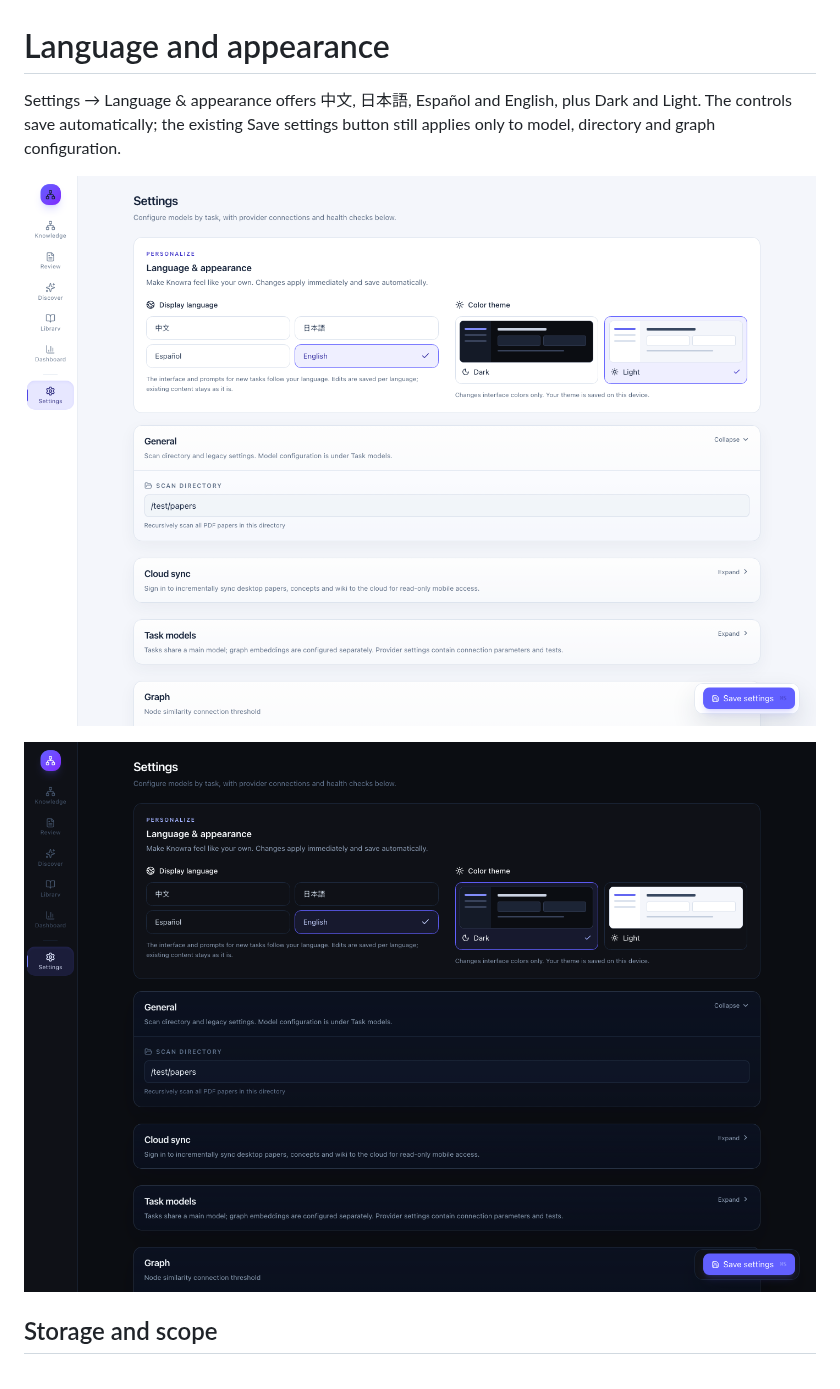
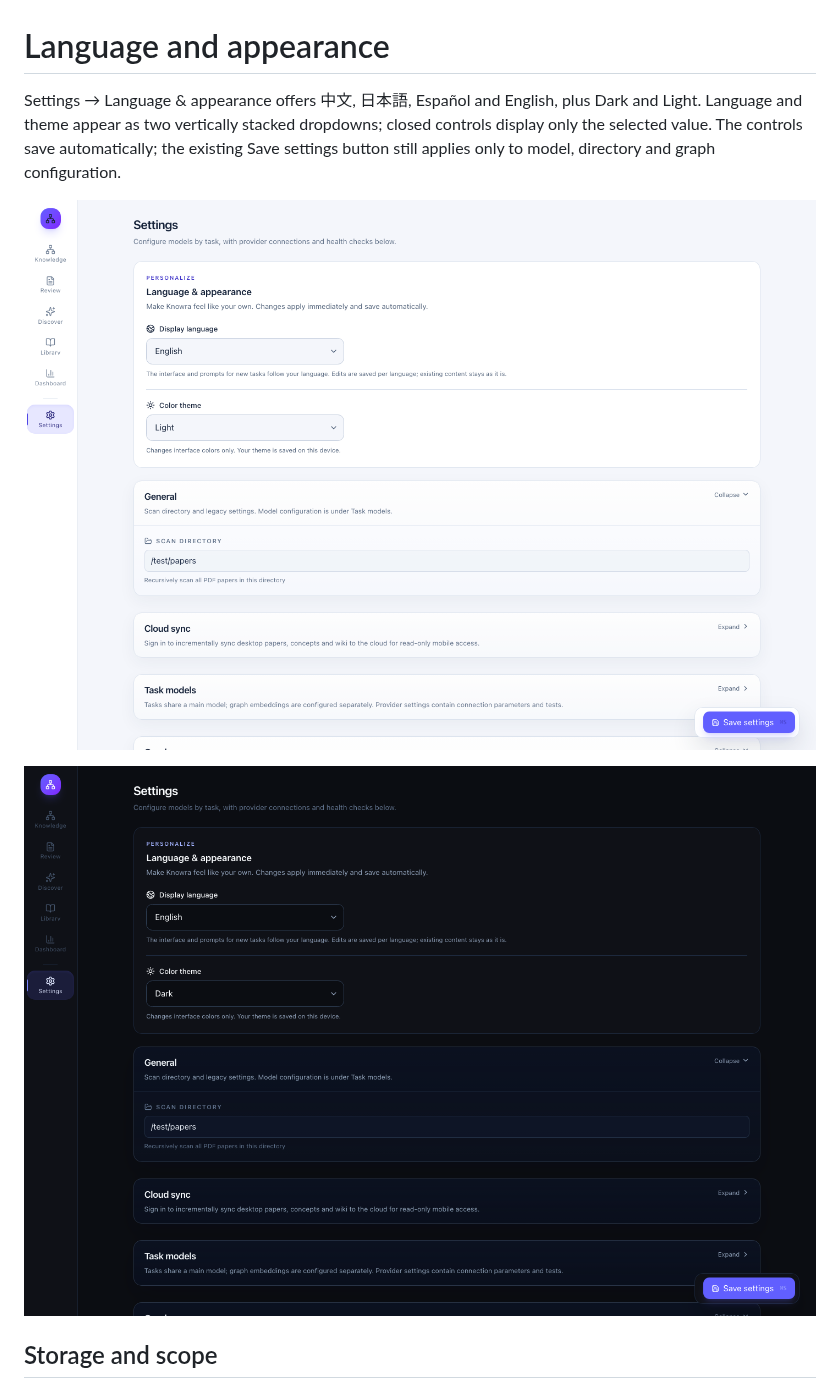
Before and after one commit to vince-xunzhe/Knowra, a Markdown page: docs/APPEARANCE.md, the part around the change. Rendered like a GitHub page; pictures changed too: docs/images/settings-dark.png, docs/images/settings-light.png.

Commit message:
NOISSUE: simplify appearance settings to stacked dropdowns

```diff
--- a/docs/APPEARANCE.md
+++ b/docs/APPEARANCE.md
@@ -1,6 +1,6 @@
 # Language and appearance
 
-Settings → Language & appearance offers 中文, 日本語, Español and English, plus Dark and Light. The controls save automatically; the existing Save settings button still applies only to model, directory and graph configuration.
+Settings → Language & appearance offers 中文, 日本語, Español and English, plus Dark and Light. Language and theme appear as two vertically stacked dropdowns; closed controls display only the selected value. The controls save automatically; the existing Save settings button still applies only to model, directory and graph configuration.
 
 ![Light settings](images/settings-light.png)
 
```
Also changed, not shown: 3 other files.
